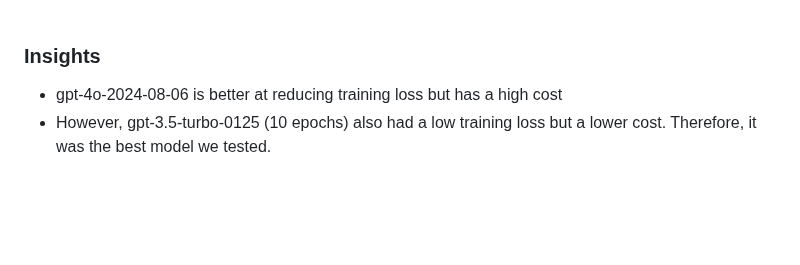
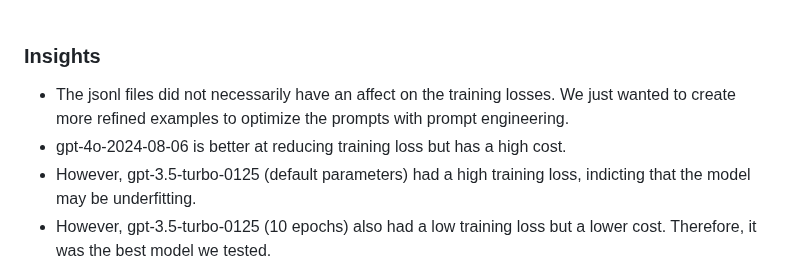
Before and after one commit to YomnaElmousalami/legalduel-1b-ai-studio_btt, a Markdown page: README.md, the part around the change. GitHub-like rendering; blank space fills up the shorter version.

```diff
--- a/README.md
+++ b/README.md
@@ -116,7 +116,9 @@ gpt-3.5-turbo-0125 (10 epochs): We utilized the default training hyperparameter
 <br>
 
 ### Insights
-- gpt-4o-2024-08-06 is better at reducing training loss but has a high cost
+- The jsonl files did not necessarily have an affect on the training losses. We just wanted to create more refined examples to optimize the prompts with prompt engineering.
+- gpt-4o-2024-08-06 is better at reducing training loss but has a high cost.
+- However, gpt-3.5-turbo-0125 (default parameters) had a high training loss, indicting that the model may be underfitting.
 - However, gpt-3.5-turbo-0125 (10 epochs) also had a low training loss but a lower cost. Therefore, it was the best model we tested.
 - Although gpt-3.5-turbo-0125 (10 epochs) performed the best, the high epoch numbers of gpt-4o-2024-08-06 and gpt-3.5-turbo-0125 (10 epochs), may have caused the models to overfit, as seen by the training losses.
 - Communication is the best when working with teams, especially when scheduling meetings or if it is your first time working with AI models.
```
